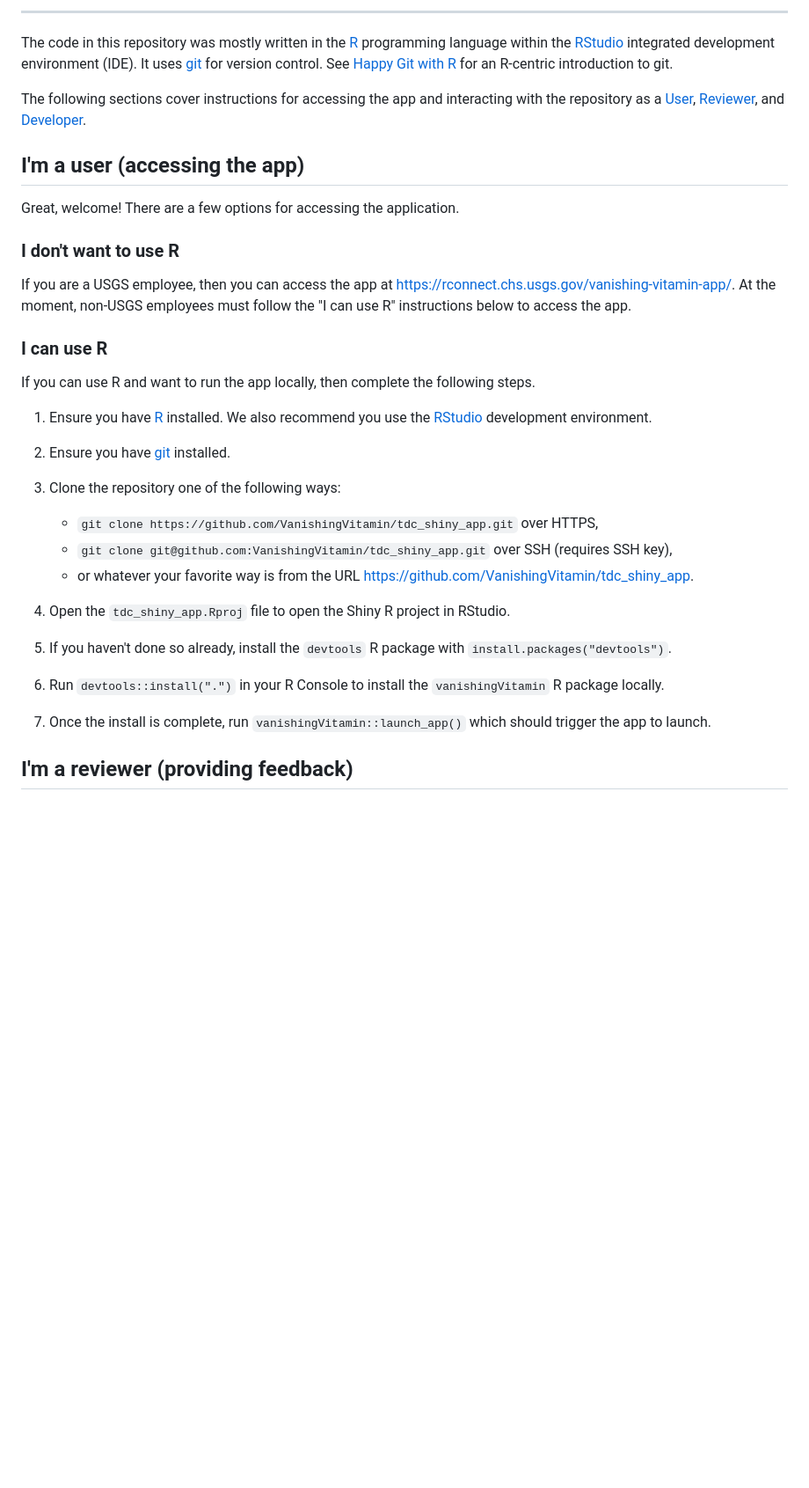
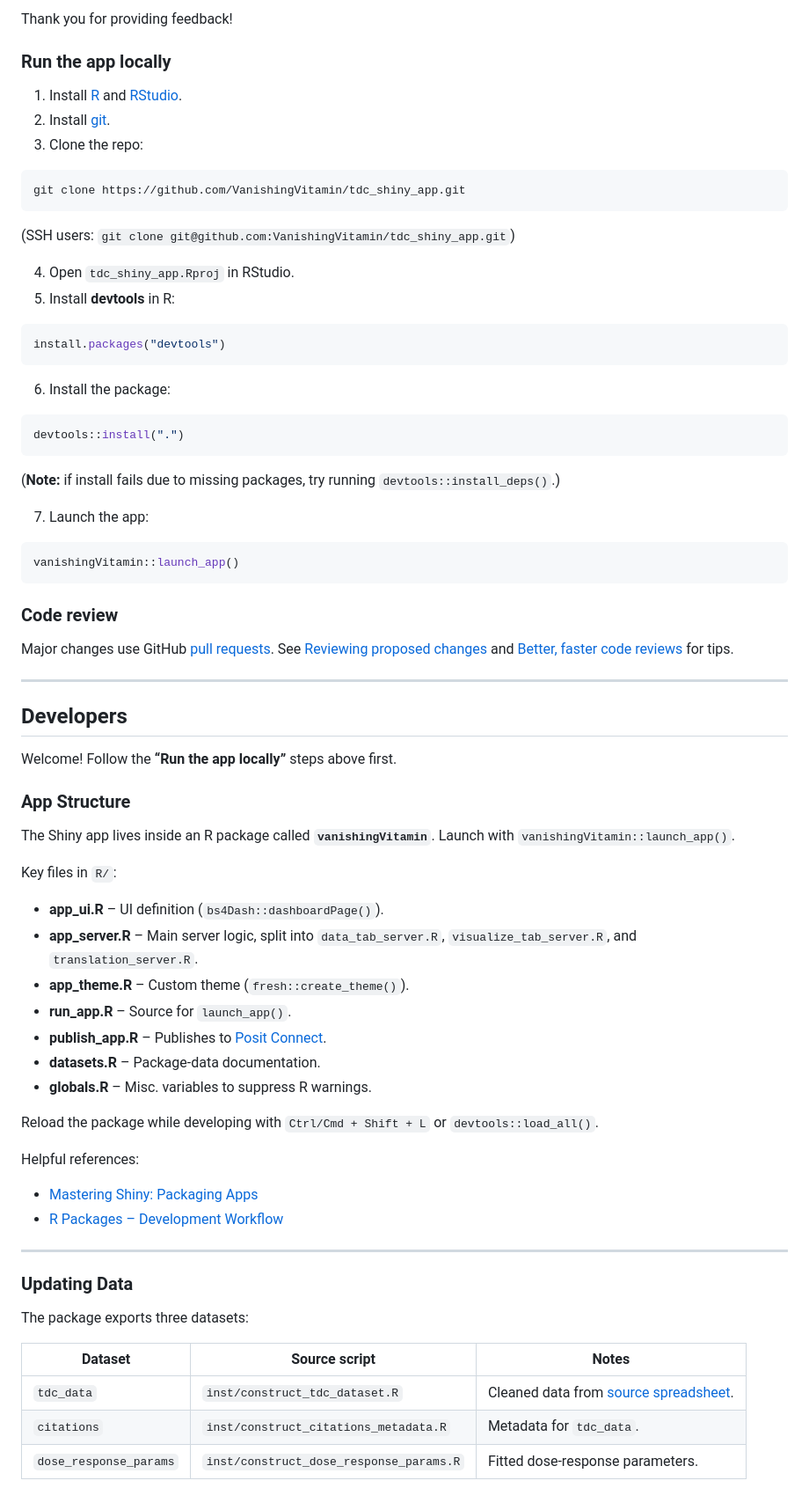
Before and after one commit to VanishingVitamin/tdc_shiny_app, a Markdown page: README.md, the part around the change printed below. Shown: that part at 88% size. Drawn GitHub-style; blank space fills up the shorter version.

````diff
--- a/README.md
+++ b/README.md
@@ -33,42 +45,71 @@ The app summarizes available published data of thiamin concentration and mortali
 
-------------------------------------------------------------------------
+Thank you for providing feedback!
 
-The code in this repository was mostly written in the [R](https://cloud.r-project.org/) programming language within the [RStudio](https://posit.co/download/rstudio-desktop/) integrated development environment (IDE).
-It uses [git](https://git-scm.com/) for version control.
-See [Happy Git with R](https://happygitwithr.com/) for an R-centric introduction to git.
+### Run the app locally
+1. Install [R](https://cloud.r-project.org/) and [RStudio](https://posit.co/download/rstudio-desktop/).
+2. Install [git](https://git-scm.com/).
+3. Clone the repo:
+```bash
+git clone https://github.com/VanishingVitamin/tdc_shiny_app.git
+```
+(SSH users: `git clone git@github.com:VanishingVitamin/tdc_shiny_app.git`)
 
-The following sections cover instructions for accessing the app and interacting with the repository as a [User](https://github.com/VanishingVitamin/tdc_shiny_app?tab=readme-ov-file#im-a-user-accessing-the-app), [Reviewer](https://github.com/VanishingVitamin/tdc_shiny_app?tab=readme-ov-file#im-a-reviewer-providing-feedback), and [Developer](https://github.com/VanishingVitamin/tdc_shiny_app?tab=readme-ov-file#im-a-developer-making-changes).
+4. Open `tdc_shiny_app.Rproj` in RStudio.
+5. Install **devtools** in R:
+```r
+install.packages("devtools")
+```
+6. Install the package:
+```r
+devtools::install(".")
+```
+(**Note:** if install fails due to missing packages, try running `devtools::install_deps()`.)
 
-## I'm a user (accessing the app)
+7. Launch the app:
+```r
+vanishingVitamin::launch_app()
+```
 
-Great, welcome!
-There are a few options for accessing the application.
+### Code review
+Major changes use GitHub [pull requests](https://docs.github.com/en/pull-requests).
+See [Reviewing proposed changes](https://docs.github.com/en/pull-requests/collaborating-with-pull-requests/reviewing-changes-in-pull-requests/reviewing-proposed-changes-in-a-pull-request) and [Better, faster code reviews](https://github.com/mawrkus/pull-request-review-guide) for tips.
 
-### I don't want to use R
+---
 
-If you are a USGS employee, then you can access the app at <https://rconnect.chs.usgs.gov/vanishing-vitamin-app/>.
-At the moment, non-USGS employees must follow the "I can use R" instructions below to access the app.
+## Developers
 
-### I can use R
+Welcome!
+Follow the **“Run the app locally”** steps above first.
 
-If you can use R and want to run the app locally, then complete the following steps.
+### App Structure
+The Shiny app lives inside an R package called **`vanishingVitamin`**.
+Launch with `vanishingVitamin::launch_app()`.
 
-1. Ensure you have [R](https://cloud.r-project.org/) installed. We also recommend you use the [RStudio](https://posit.co/download/rstudio-desktop/) development environment.
+Key files in `R/`:
 
-2. Ensure you have [git](https://git-scm.com/) installed.
+* **app_ui.R** – UI definition (`bs4Dash::dashboardPage()`).
+* **app_server.R** – Main server logic, split into `data_tab_server.R`, `visualize_tab_server.R`, and `translation_server.R`.
+* **app_theme.R** – Custom theme (`fresh::create_theme()`).
+* **run_app.R** – Source for `launch_app()`.
+* **publish_app.R** – Publishes to [Posit Connect](https://rconnect.usgs.gov/vanishing-vitamin-app/).
+* **datasets.R** – Package-data documentation.
+* **globals.R** – Misc. variables to suppress R warnings.
 
-3. Clone the repository one of the following ways:
-    * `git clone https://github.com/VanishingVitamin/tdc_shiny_app.git` over HTTPS,
-    * `git clone git@github.com:VanishingVitamin/tdc_shiny_app.git` over SSH (requires SSH key),
-    * or whatever your favorite way is from the URL <https://github.com/VanishingVitamin/tdc_shiny_app>.
+Reload the package while developing with `Ctrl/Cmd + Shift + L` or `devtools::load_all()`.
 
-4. Open the `tdc_shiny_app.Rproj` file to open the Shiny R project in RStudio.
+Helpful references:
 
-5. If you haven't done so already, install the `devtools` R package with `install.packages("devtools")`.
+* [Mastering Shiny: Packaging Apps](https://mastering-shiny.org/scaling-packaging.html)
+* [R Packages – Development Workflow](https://r-pkgs.org/workflow101.html)
 
-6. Run `devtools::install(".")` in your R Console to install the `vanishingVitamin` R package locally.
+---
 
-7. Once the install is complete, run `vanishingVitamin::launch_app()` which should trigger the app to launch.
+### Updating Data
+The package exports three datasets:
 
-## I'm a reviewer (providing feedback)
+| Dataset | Source script | Notes |
+|--------|--------------|------|
+| `tdc_data` | `inst/construct_tdc_dataset.R` | Cleaned data from [source spreadsheet](https://docs.google.com/spreadsheets/d/1TX5lkpAsdurQlWQoNAmKWHv4WBoPwjmq/edit?usp=sharing). |
+| `citations` | `inst/construct_citations_metadata.R` | Metadata for `tdc_data`. |
+| `dose_response_params` | `inst/construct_dose_response_params.R` | Fitted dose-response parameters. |
 
````
Also changed, not shown: other parts of README.md (+105 -84 lines), data_tab_screenshot.png, visualize_tab_screenshot.png (added).
